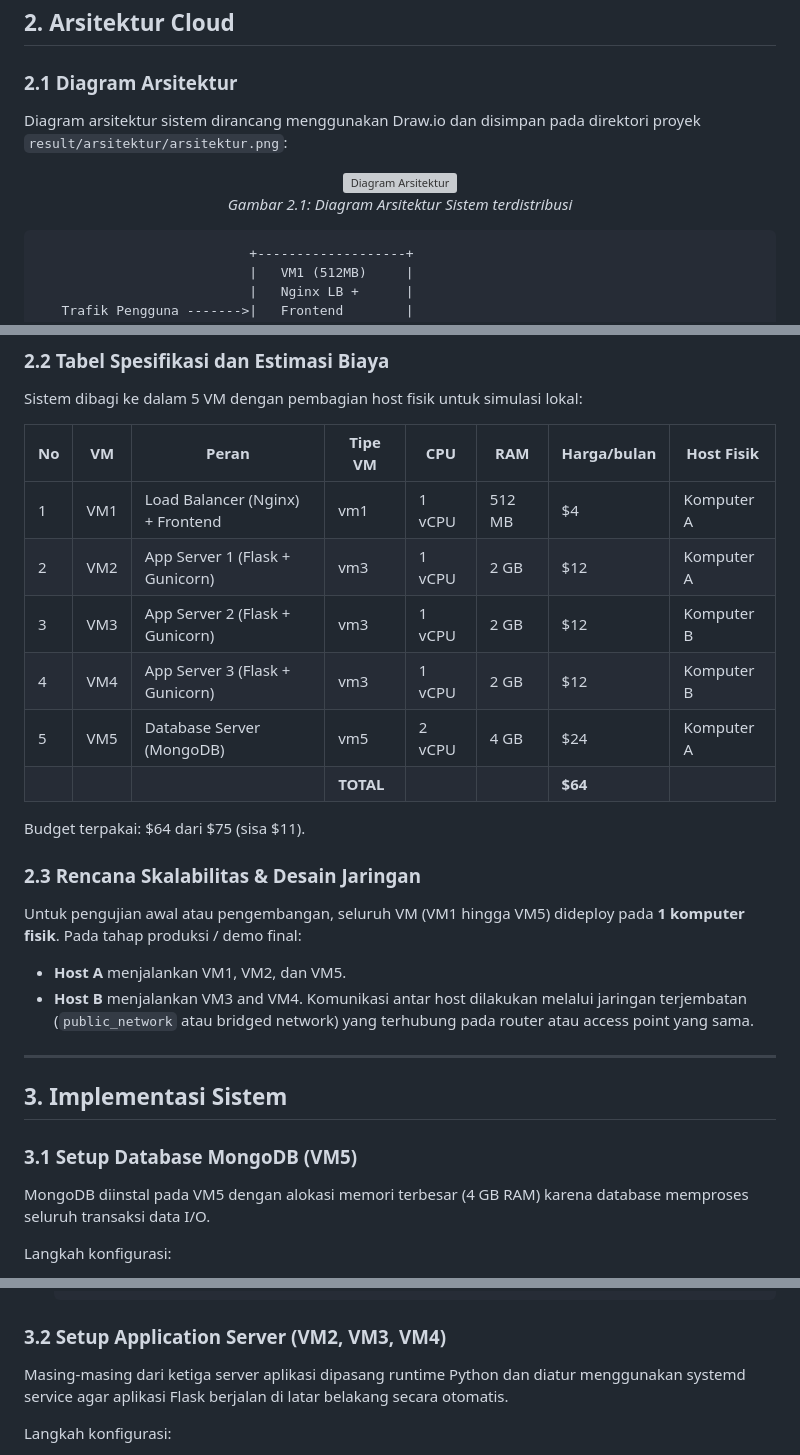
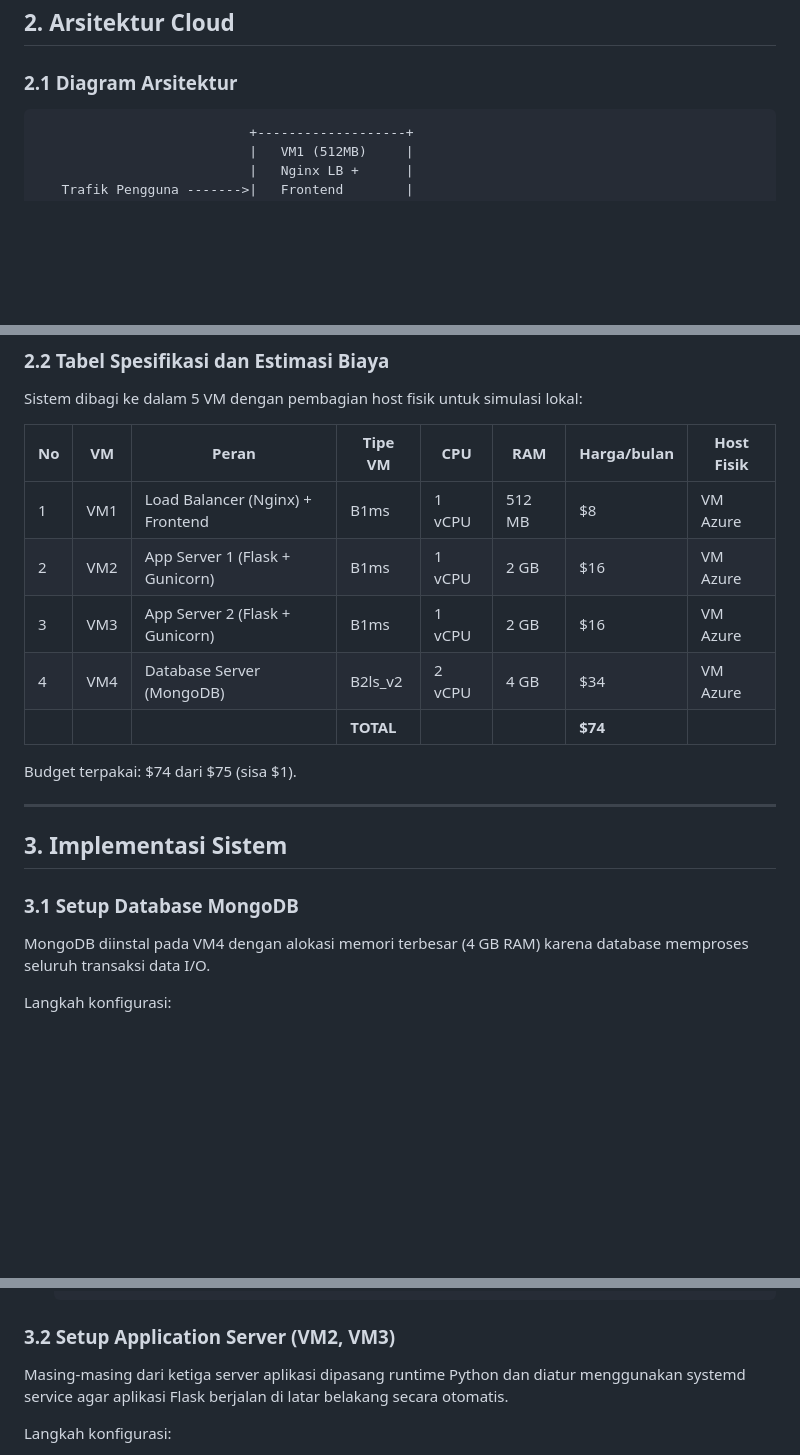
Before and after one commit to livai12/TKA-KEL-B5, a Markdown page: README.md, 3 parts joined by grey strips. Drawn GitHub-style; blank space fills up the shorter version; grey boxes are pictures that could not be loaded.

Commit message:
Revise VM architecture and MongoDB setup in README
Updated architecture details and VM configurations in README.

````diff
--- a/README.md
+++ b/README.md
@@ -36,12 +36,6 @@ Untuk mencapai hasil performa maksimal dalam batas anggaran 75 US$/bulan, diimpl
 
 ### 2.1 Diagram Arsitektur
 
-Diagram arsitektur sistem dirancang menggunakan Draw.io dan disimpan pada direktori proyek `result/arsitektur/arsitektur.png`:
-
-<p align="center">
-  <img src="result/arsitektur/arsitektur.png" width="400" alt="Diagram Arsitektur"><br>
-  <em>Gambar 2.1: Diagram Arsitektur Sistem terdistribusi</em>
-</p>
 
 ```
                            +-------------------+
@@ -72,30 +66,20 @@ Sistem dibagi ke dalam 5 VM dengan pembagian host fisik untuk simulasi lokal:
 
 | No | VM | Peran | Tipe VM | CPU | RAM | Harga/bulan | Host Fisik |
 |----|------|-------|------|-----|-----|-------------|------|
-| 1 | VM1 | Load Balancer (Nginx) + Frontend | vm1 | 1 vCPU | 512 MB | $4 | Komputer A |
-| 2 | VM2 | App Server 1 (Flask + Gunicorn) | vm3 | 1 vCPU | 2 GB | $12 | Komputer A |
-| 3 | VM3 | App Server 2 (Flask + Gunicorn) | vm3 | 1 vCPU | 2 GB | $12 | Komputer B |
-| 4 | VM4 | App Server 3 (Flask + Gunicorn) | vm3 | 1 vCPU | 2 GB | $12 | Komputer B |
-| 5 | VM5 | Database Server (MongoDB) | vm5 | 2 vCPU | 4 GB | $24 | Komputer A |
-| | | | **TOTAL** | | | **$64** | |
+| 1 | VM1 | Load Balancer (Nginx) + Frontend | B1ms | 1 vCPU | 512 MB | $8 | VM Azure  |
+| 2 | VM2 | App Server 1 (Flask + Gunicorn) | B1ms | 1 vCPU | 2 GB | $16 | VM Azure |
+| 3 | VM3 | App Server 2 (Flask + Gunicorn) | B1ms | 1 vCPU | 2 GB | $16 | VM Azure |
+| 4 | VM4 | Database Server (MongoDB) | B2ls_v2 | 2 vCPU | 4 GB | $34 | VM Azure |
+| | | | **TOTAL** | | | **$74** | |
 
-Budget terpakai: $64 dari $75 (sisa $11).
-
-
-
-### 2.3 Rencana Skalabilitas & Desain Jaringan
-Untuk pengujian awal atau pengembangan, seluruh VM (VM1 hingga VM5) dideploy pada **1 komputer fisik**.
-Pada tahap produksi / demo final:
-- **Host A** menjalankan VM1, VM2, dan VM5.
-- **Host B** menjalankan VM3 and VM4.
-Komunikasi antar host dilakukan melalui jaringan terjembatan (`public_network` atau bridged network) yang terhubung pada router atau access point yang sama.
+Budget terpakai: $74 dari $75 (sisa $1).
 
 ---
 
 ## 3. Implementasi Sistem
 
-### 3.1 Setup Database MongoDB (VM5)
-MongoDB diinstal pada VM5 dengan alokasi memori terbesar (4 GB RAM) karena database memproses seluruh transaksi data I/O.
+### 3.1 Setup Database MongoDB
+MongoDB diinstal pada VM4 dengan alokasi memori terbesar (4 GB RAM) karena database memproses seluruh transaksi data I/O.
 
 Langkah konfigurasi:
 1. Pemasangan repositori MongoDB dan instalasi paket `mongodb-org`.
@@ -113,7 +97,7 @@ Langkah konfigurasi:
    '
    ```
 
-### 3.2 Setup Application Server (VM2, VM3, VM4)
+### 3.2 Setup Application Server (VM2, VM3)
 Masing-masing dari ketiga server aplikasi dipasang runtime Python dan diatur menggunakan systemd service agar aplikasi Flask berjalan di latar belakang secara otomatis.
 
 Langkah konfigurasi:
````
